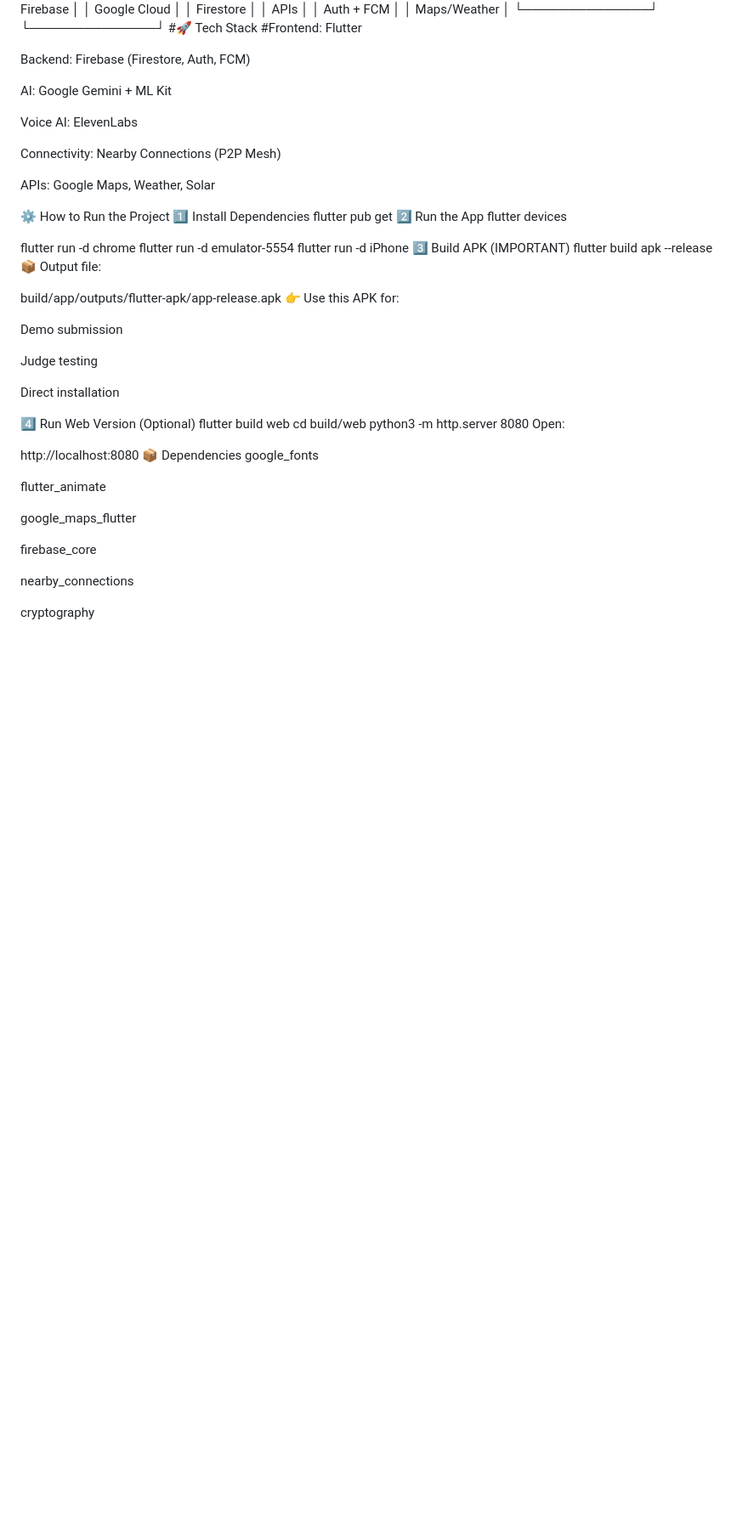
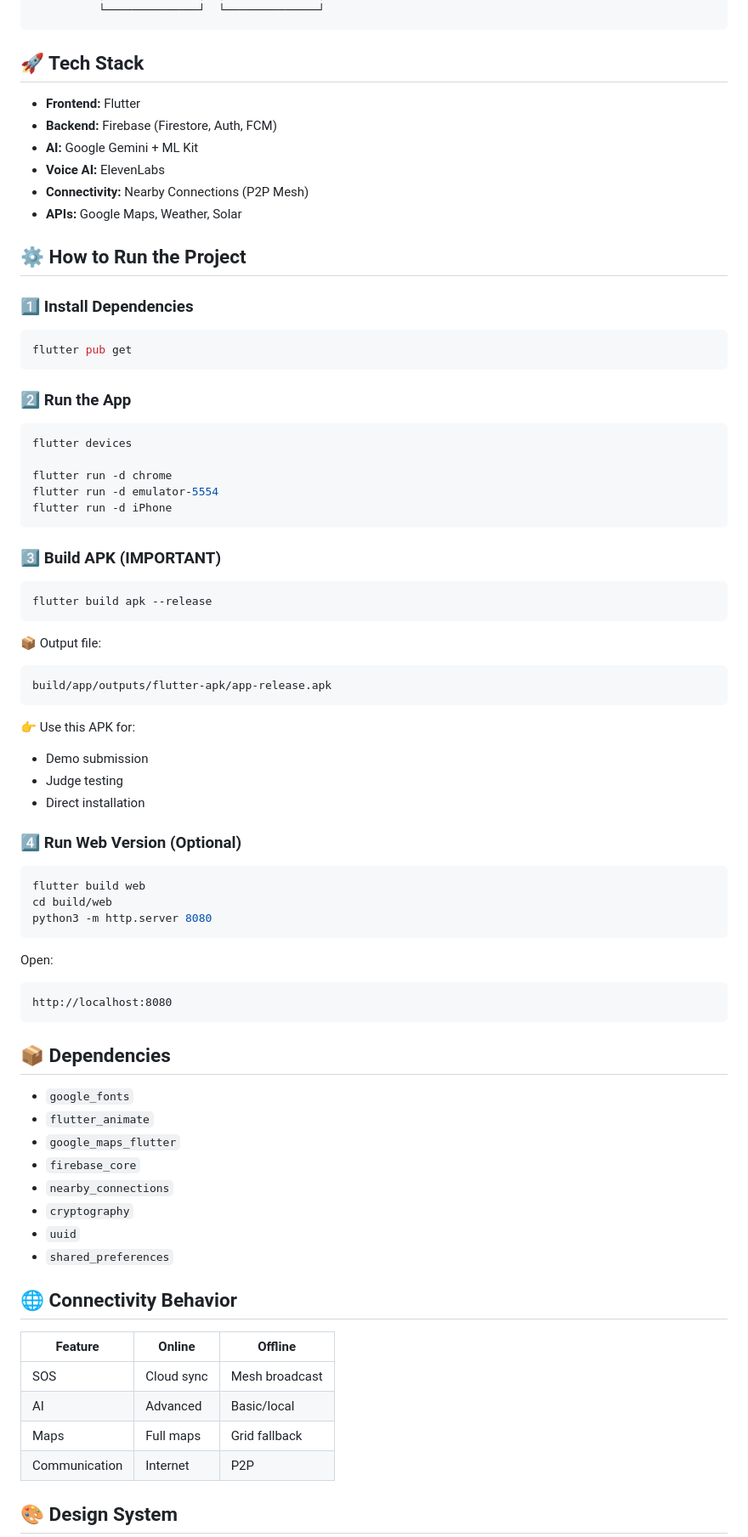
Before and after one commit to Jack26-bit/Resq, a Markdown page: README.md, the part around one of its changes. Shown at 85% size. GitHub-like rendering; blank space fills up the shorter version.

Commit message:
Refactor README.md for better clarity and structure
Updated README.md to enhance formatting and structure, improving readability and organization of features, tech stack, and instructions.

````diff
--- a/README.md
+++ b/README.md
@@ -113,58 +84,85 @@ Decentralized rescue coordination
           │ Firestore    │  │ APIs         │
           │ Auth + FCM   │  │ Maps/Weather │
           └──────────────┘  └──────────────┘
-#🚀 Tech Stack
-#Frontend: Flutter
+```
 
-Backend: Firebase (Firestore, Auth, FCM)
+## 🚀 Tech Stack
 
-AI: Google Gemini + ML Kit
+- **Frontend:** Flutter
+- **Backend:** Firebase (Firestore, Auth, FCM)
+- **AI:** Google Gemini + ML Kit
+- **Voice AI:** ElevenLabs
+- **Connectivity:** Nearby Connections (P2P Mesh)
+- **APIs:** Google Maps, Weather, Solar
 
-Voice AI: ElevenLabs
+## ⚙️ How to Run the Project
 
-Connectivity: Nearby Connections (P2P Mesh)
+### 1️⃣ Install Dependencies
 
-APIs: Google Maps, Weather, Solar
+```bash
+flutter pub get
+```
 
-⚙️ How to Run the Project
-1️⃣ Install Dependencies
-flutter pub get
-2️⃣ Run the App
+### 2️⃣ Run the App
+
+```bash
 flutter devices
 
 flutter run -d chrome
 flutter run -d emulator-5554
 flutter run -d iPhone
-3️⃣ Build APK (IMPORTANT)
+```
+
+### 3️⃣ Build APK (IMPORTANT)
+
+```bash
 flutter build apk --release
+```
+
 📦 Output file:
 
+```text
 build/app/outputs/flutter-apk/app-release.apk
+```
+
 👉 Use this APK for:
+- Demo submission
+- Judge testing
+- Direct installation
 
-Demo submission
+### 4️⃣ Run Web Version (Optional)
 
-Judge testing
-
-Direct installation
-
-4️⃣ Run Web Version (Optional)
+```bash
 flutter build web
 cd build/web
 python3 -m http.server 8080
+```
+
 Open:
 
+```text
 http://localhost:8080
-📦 Dependencies
-google_fonts
+```
 
-flutter_animate
+## 📦 Dependencies
 
-google_maps_flutter
+- `google_fonts`
+- `flutter_animate`
+- `google_maps_flutter`
+- `firebase_core`
+- `nearby_connections`
+- `cryptography`
+- `uuid`
+- `shared_preferences`
 
-firebase_core
+## 🌐 Connectivity Behavior
 
-nearby_connections
+| Feature | Online | Offline |
+|---|---|---|
+| SOS | Cloud sync | Mesh broadcast |
+| AI | Advanced | Basic/local |
+| Maps | Full maps | Grid fallback |
+| Communication | Internet | P2P |
 
-cryptography
+## 🎨 Design System
 
````
Also changed, not shown: other parts of README.md (+67 -114 lines).
